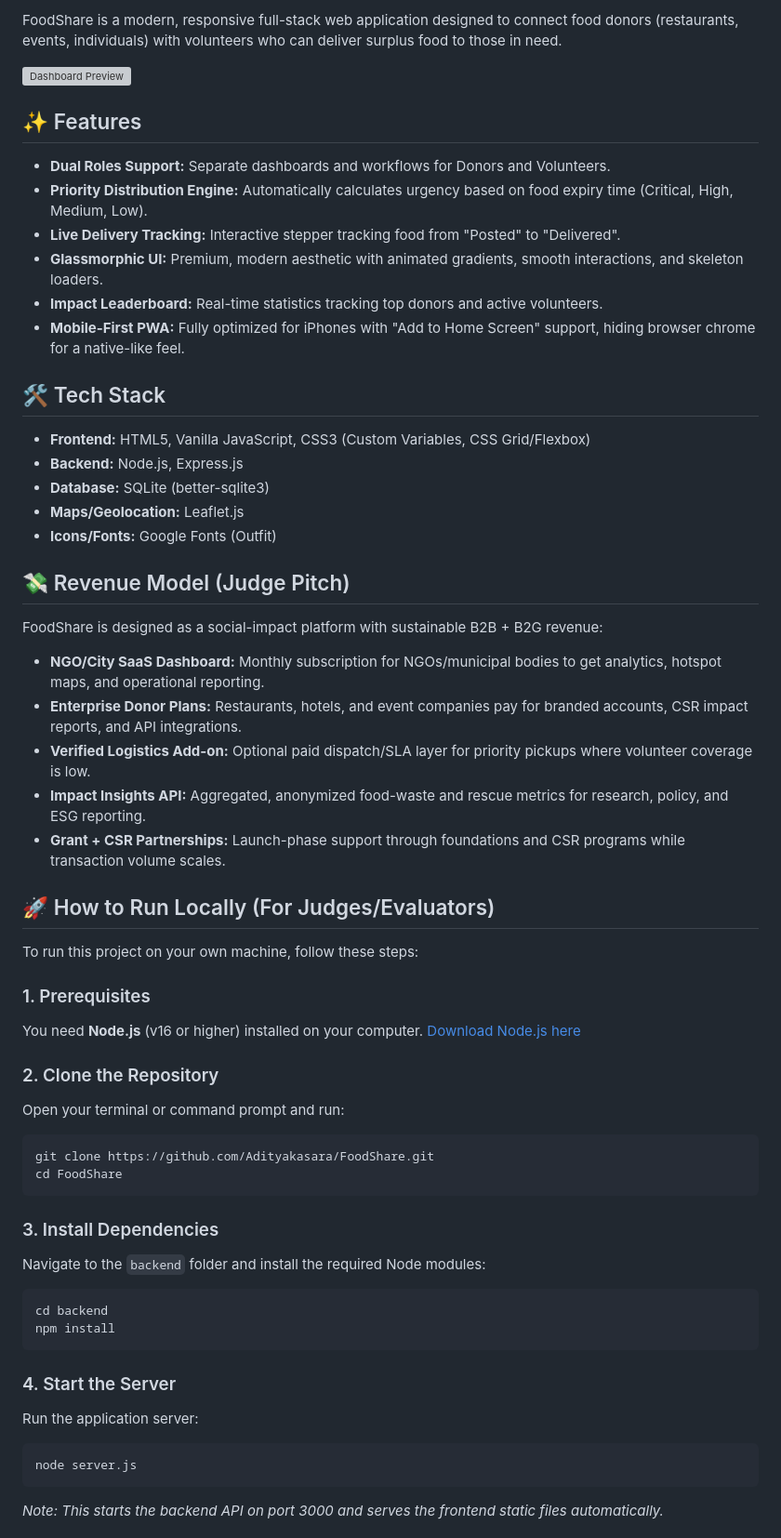
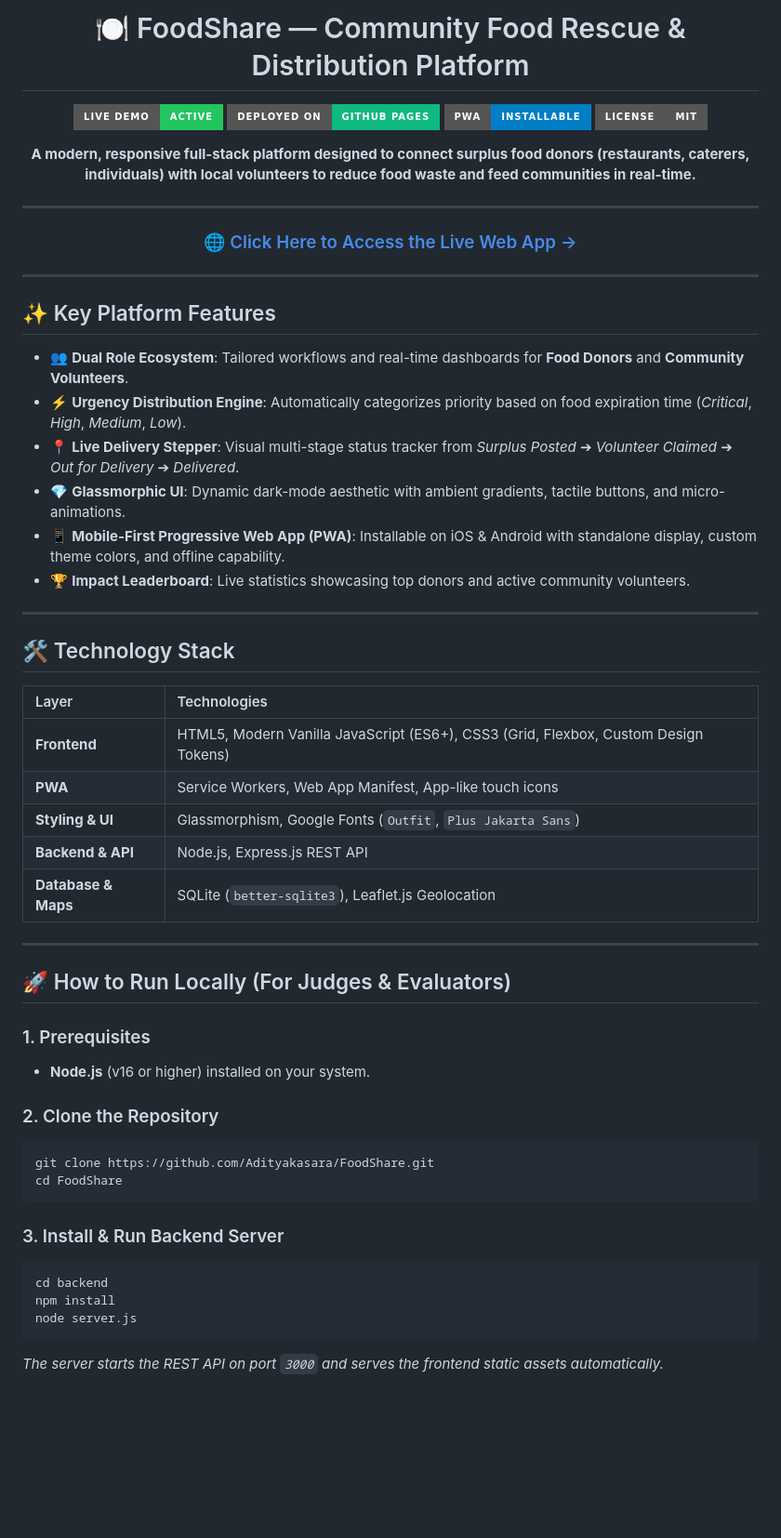
Before and after one commit to Adityakasara/FoodShare, a Markdown page: README.md, the part around one of its changes. Shown at 93% size. GitHub-like rendering; badges without logos; blank space fills up the shorter version; grey boxes are pictures that could not be loaded.

Commit message:
Docs: Add live demo link badge & update README for GitHub Pages deployment

````diff
--- a/README.md
+++ b/README.md
@@ -2,58 +2,60 @@
 
-FoodShare is a modern, responsive full-stack web application designed to connect food donors (restaurants, events, individuals) with volunteers who can deliver surplus food to those in need.
+# 🍽️ FoodShare — Community Food Rescue & Distribution Platform
 
-![Dashboard Preview](https://via.placeholder.com/800x400?text=FoodShare+Dashboard)
+[![Live Demo](https://img.shields.io/badge/Live_Demo-Active-22c55e?style=for-the-badge&logo=googlechrome&logoColor=white)](https://adityakasara.github.io/FoodShare/)
+[![Deployed on](https://img.shields.io/badge/Deployed_on-GitHub_Pages-10b981?style=for-the-badge&logo=github&logoColor=white)](https://adityakasara.github.io/FoodShare/)
+[![PWA Ready](https://img.shields.io/badge/PWA-Installable-blue?style=for-the-badge&logo=pwa&logoColor=white)](https://adityakasara.github.io/FoodShare/)
+[![License](https://img.shields.io/badge/License-MIT-gray?style=for-the-badge)](LICENSE)
 
-## ✨ Features
-*   **Dual Roles Support:** Separate dashboards and workflows for Donors and Volunteers.
-*   **Priority Distribution Engine:** Automatically calculates urgency based on food expiry time (Critical, High, Medium, Low).
-*   **Live Delivery Tracking:** Interactive stepper tracking food from "Posted" to "Delivered".
-*   **Glassmorphic UI:** Premium, modern aesthetic with animated gradients, smooth interactions, and skeleton loaders.
-*   **Impact Leaderboard:** Real-time statistics tracking top donors and active volunteers.
-*   **Mobile-First PWA:** Fully optimized for iPhones with "Add to Home Screen" support, hiding browser chrome for a native-like feel.
+**A modern, responsive full-stack platform designed to connect surplus food donors (restaurants, caterers, individuals) with local volunteers to reduce food waste and feed communities in real-time.**
 
-## 🛠️ Tech Stack
-*   **Frontend:** HTML5, Vanilla JavaScript, CSS3 (Custom Variables, CSS Grid/Flexbox)
-*   **Backend:** Node.js, Express.js
-*   **Database:** SQLite (better-sqlite3)
-*   **Maps/Geolocation:** Leaflet.js
-*   **Icons/Fonts:** Google Fonts (Outfit)
+---
 
-## 💸 Revenue Model (Judge Pitch)
-FoodShare is designed as a social-impact platform with sustainable B2B + B2G revenue:
+### 🌐 [Click Here to Access the Live Web App →](https://adityakasara.github.io/FoodShare/)
 
-*   **NGO/City SaaS Dashboard:** Monthly subscription for NGOs/municipal bodies to get analytics, hotspot maps, and operational reporting.
-*   **Enterprise Donor Plans:** Restaurants, hotels, and event companies pay for branded accounts, CSR impact reports, and API integrations.
-*   **Verified Logistics Add-on:** Optional paid dispatch/SLA layer for priority pickups where volunteer coverage is low.
-*   **Impact Insights API:** Aggregated, anonymized food-waste and rescue metrics for research, policy, and ESG reporting.
-*   **Grant + CSR Partnerships:** Launch-phase support through foundations and CSR programs while transaction volume scales.
+</div>
 
-## 🚀 How to Run Locally (For Judges/Evaluators)
+---
 
-To run this project on your own machine, follow these steps:
+## ✨ Key Platform Features
+
+- 👥 **Dual Role Ecosystem**: Tailored workflows and real-time dashboards for **Food Donors** and **Community Volunteers**.
+- ⚡ **Urgency Distribution Engine**: Automatically categorizes priority based on food expiration time (*Critical*, *High*, *Medium*, *Low*).
+- 📍 **Live Delivery Stepper**: Visual multi-stage status tracker from *Surplus Posted* ➔ *Volunteer Claimed* ➔ *Out for Delivery* ➔ *Delivered*.
+- 💎 **Glassmorphic UI**: Dynamic dark-mode aesthetic with ambient gradients, tactile buttons, and micro-animations.
+- 📱 **Mobile-First Progressive Web App (PWA)**: Installable on iOS & Android with standalone display, custom theme colors, and offline capability.
+- 🏆 **Impact Leaderboard**: Live statistics showcasing top donors and active community volunteers.
+
+---
+
+## 🛠️ Technology Stack
+
+| Layer | Technologies |
+| :--- | :--- |
+| **Frontend** | HTML5, Modern Vanilla JavaScript (ES6+), CSS3 (Grid, Flexbox, Custom Design Tokens) |
+| **PWA** | Service Workers, Web App Manifest, App-like touch icons |
+| **Styling & UI** | Glassmorphism, Google Fonts (`Outfit`, `Plus Jakarta Sans`) |
+| **Backend & API** | Node.js, Express.js REST API |
+| **Database & Maps** | SQLite (`better-sqlite3`), Leaflet.js Geolocation |
+
+---
+
+## 🚀 How to Run Locally (For Judges & Evaluators)
 
 ### 1. Prerequisites
-You need **Node.js** (v16 or higher) installed on your computer.
-[Download Node.js here](https://nodejs.org/)
+- **Node.js** (v16 or higher) installed on your system.
 
 ### 2. Clone the Repository
-Open your terminal or command prompt and run:
 ```bash
 git clone https://github.com/Adityakasara/FoodShare.git
 cd FoodShare
 ```
 
-### 3. Install Dependencies
-Navigate to the `backend` folder and install the required Node modules:
+### 3. Install & Run Backend Server
 ```bash
 cd backend
 npm install
-```
-
-### 4. Start the Server
-Run the application server:
-```bash
 node server.js
 ```
-*Note: This starts the backend API on port 3000 and serves the frontend static files automatically.*
+*The server starts the REST API on port `3000` and serves the frontend static assets automatically.*
 
````
Also changed, not shown: other parts of README.md (+23 -13 lines).
